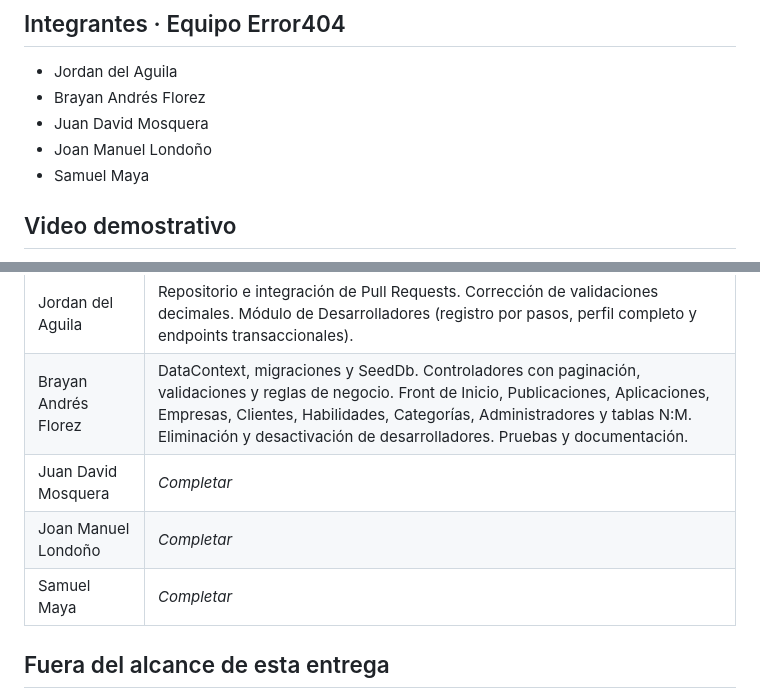
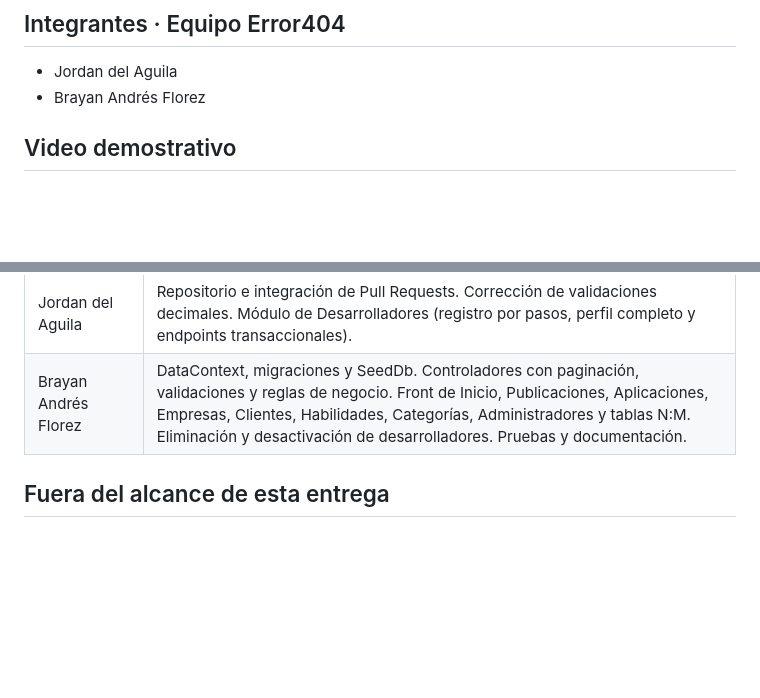
Before and after one commit to Jordan-R7/BuscadorTrabajo, a Markdown page: README.md, 2 parts joined by grey strips. Rendered like a GitHub page; blank space fills up the shorter version.

```diff
--- a/README.md
+++ b/README.md
@@ -10,9 +10,6 @@ Plataforma web que conecta a desarrolladores con empresas y clientes del área d
 
 - Jordan del Aguila
 - Brayan Andrés Florez
-- Juan David Mosquera
-- Joan Manuel Londoño
-- Samuel Maya
 
 ## Video demostrativo
 
@@ -235,9 +232,7 @@ Cada recurso tiene estos endpoints:
 |---|---|
 | Jordan del Aguila | Repositorio e integración de Pull Requests. Corrección de validaciones decimales. Módulo de Desarrolladores (registro por pasos, perfil completo y endpoints transaccionales). |
 | Brayan Andrés Florez | DataContext, migraciones y SeedDb. Controladores con paginación, validaciones y reglas de negocio. Front de Inicio, Publicaciones, Aplicaciones, Empresas, Clientes, Habilidades, Categorías, Administradores y tablas N:M. Eliminación y desactivación de desarrolladores. Pruebas y documentación. |
-| Juan David Mosquera | _Completar_ |
-| Joan Manuel Londoño | _Completar_ |
-| Samuel Maya | _Completar_ |
+
 
 ## Fuera del alcance de esta entrega
 
```
